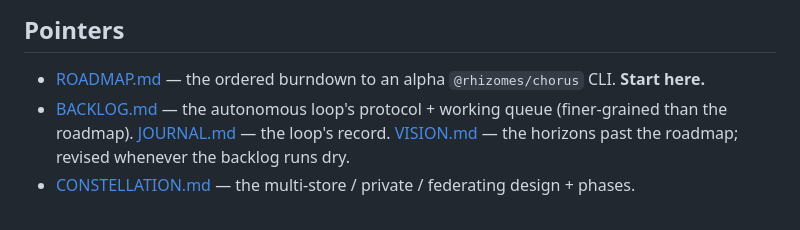
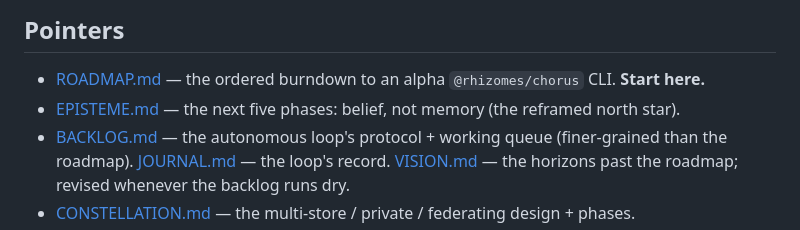
Before and after one commit to bombadil-labs/chorus, a Markdown page: CLAUDE.md, the part around the change. Drawn GitHub-style.

```diff
--- a/CLAUDE.md
+++ b/CLAUDE.md
@@ -131,6 +131,7 @@ default). The two sqlite drivers share one file format and substitute for each o
 ## Pointers
 
 - [ROADMAP.md](ROADMAP.md) — the ordered burndown to an alpha `@rhizomes/chorus` CLI. **Start here.**
+- [EPISTEME.md](EPISTEME.md) — the next five phases: belief, not memory (the reframed north star).
 - [BACKLOG.md](BACKLOG.md) — the autonomous loop's protocol + working queue (finer-grained than the
   roadmap). [JOURNAL.md](JOURNAL.md) — the loop's record. [VISION.md](VISION.md) — the horizons
   past the roadmap; revised whenever the backlog runs dry.
```
Also changed, not shown: EPISTEME.md (added, +188 -0 lines), VISION.md (+9 -0 lines).
